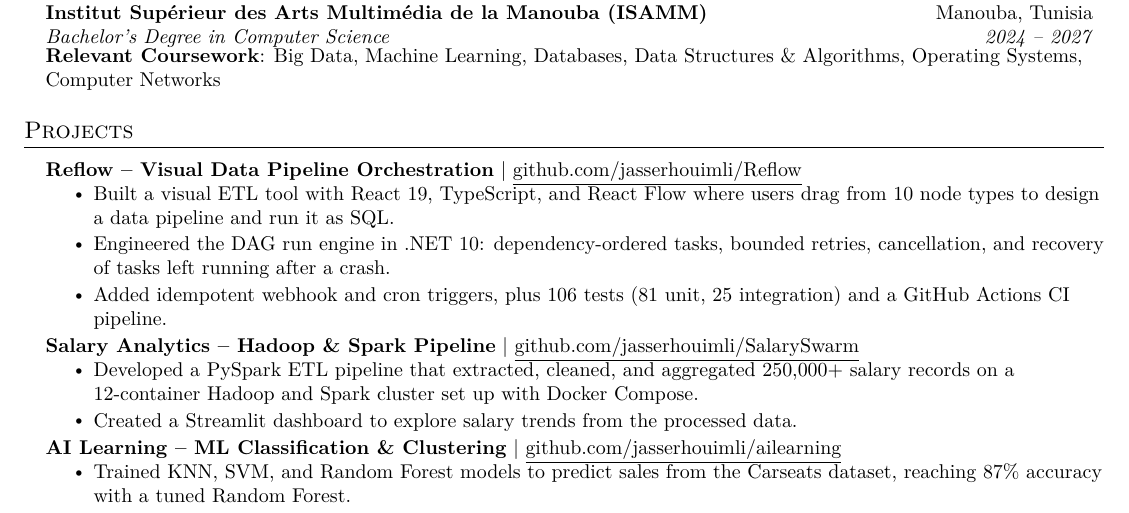
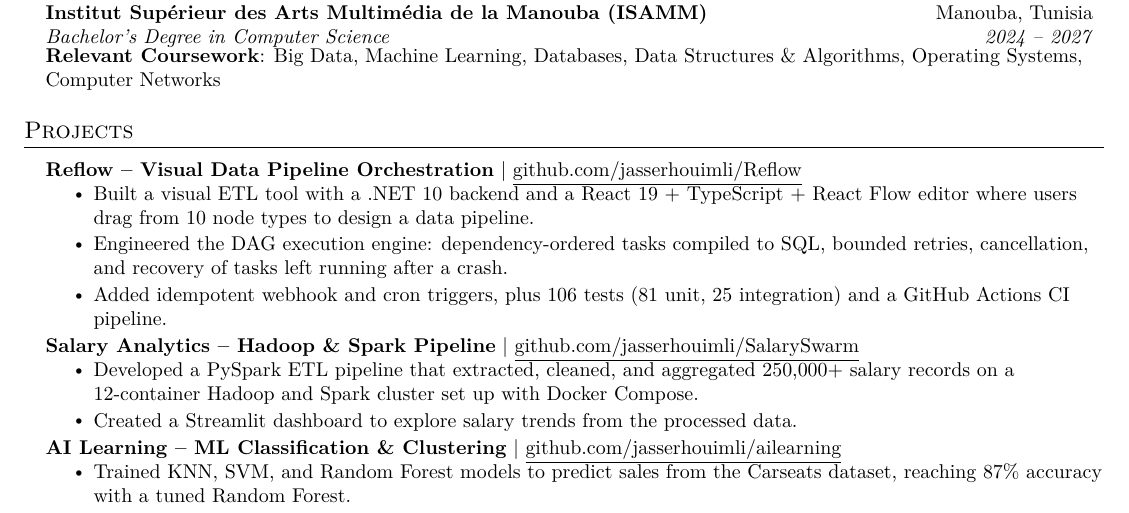
Before and after one commit to jasserhouimli/me, a LaTeX CV (cv.tex): part of the page, cut so that both start at the same text. Compiled offline with pdfLaTeX.

Commit message:
fix: attribute Reflow ETL backend to .NET and editor to React/TypeScript in CV

```diff
--- a/cv.tex
+++ b/cv.tex
@@ -131,8 +131,8 @@
       \resumeProjectHeading
           {\textbf{Reflow -- Visual Data Pipeline Orchestration} $|$ \href{https://github.com/jasserhouimli/Reflow}{\underline{github.com/jasserhouimli/Reflow}}}{}
           \resumeItemListStart
-            \resumeItem{Built a visual ETL tool with React 19, TypeScript, and React Flow where users drag from 10 node types to design a data pipeline and run it as SQL.}
-            \resumeItem{Engineered the DAG run engine in .NET 10: dependency-ordered tasks, bounded retries, cancellation, and recovery of tasks left running after a crash.}
+            \resumeItem{Built a visual ETL tool with a .NET 10 backend and a React 19 + TypeScript + React Flow editor where users drag from 10 node types to design a data pipeline.}
+            \resumeItem{Engineered the DAG execution engine: dependency-ordered tasks compiled to SQL, bounded retries, cancellation, and recovery of tasks left running after a crash.}
             \resumeItem{Added idempotent webhook and cron triggers, plus 106 tests (81 unit, 25 integration) and a GitHub Actions CI pipeline.}
           \resumeItemListEnd
       \resumeProjectHeading
```
